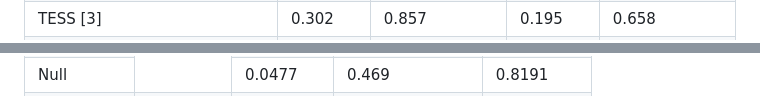
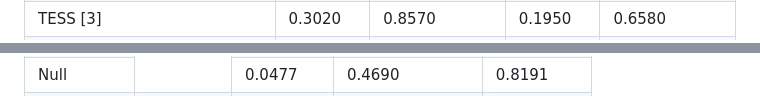
Before and after one commit to Meta-DiffuB/Meta-DiffuB, a Markdown page: SupplementedTables.md, 2 parts joined by grey strips. Drawn GitHub-style.

```diff
--- a/SupplementedTables.md
+++ b/SupplementedTables.md
@@ -109,10 +109,10 @@
   </tr>
   <tr>
     <td>TESS [3]</td>
-    <td>0.302</td>
-    <td>0.857</td>
-    <td>0.195</td>
-    <td>0.658</td>
+    <td>0.3020</td>
+    <td>0.8570</td>
+    <td>0.1950</td>
+    <td>0.6580</td>
   </tr>
   <tr>
     <td>Meta-DiffuB (exploiter=TESS)</td>
@@ -244,7 +244,7 @@
   <tr>
     <td>Null</td>
     <td>0.0477</td>
-    <td>0.469</td>
+    <td>0.4690</td>
     <td>0.8191</td>
   </tr>
   <tr>
```
Also changed, not shown: other parts of SupplementedTables.md (+56 -56 lines).
